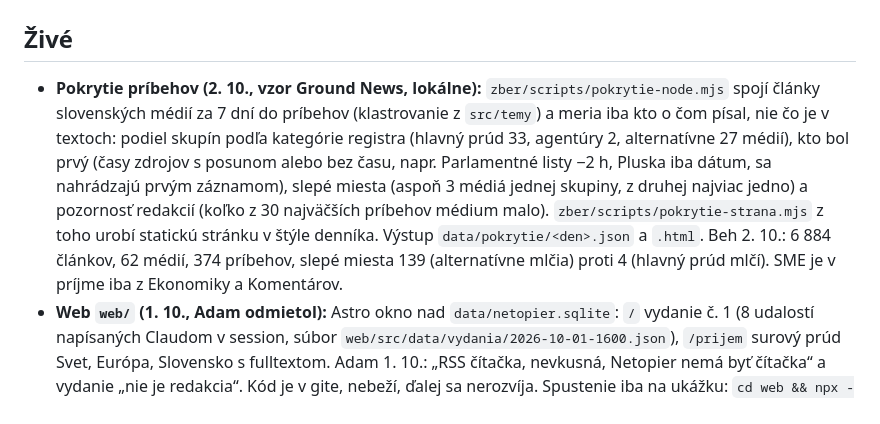
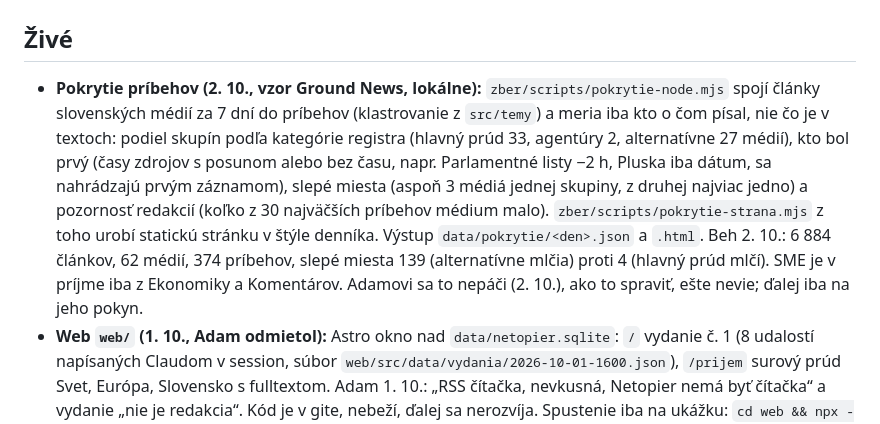
Before and after one commit to xvadur/hriech, a Markdown page: netopier/STATUS.md, the part around the change. Drawn GitHub-style.

Commit message:
STATUS Netopiera: pokrytie Adamovi nesadlo, smer otvorený
Co-Authored-By: Claude Opus 5.5 <noreply@anthropic.com>

```diff
--- a/netopier/STATUS.md
+++ b/netopier/STATUS.md
@@ -1,7 +1,7 @@
 # STATUS — netopier
 
 ## Živé
-- **Pokrytie príbehov (2. 10., vzor Ground News, lokálne):** `zber/scripts/pokrytie-node.mjs` spojí články slovenských médií za 7 dní do príbehov (klastrovanie z `src/temy`) a meria iba kto o čom písal, nie čo je v textoch: podiel skupín podľa kategórie registra (hlavný prúd 33, agentúry 2, alternatívne 27 médií), kto bol prvý (časy zdrojov s posunom alebo bez času, napr. Parlamentné listy −2 h, Pluska iba dátum, sa nahrádzajú prvým záznamom), slepé miesta (aspoň 3 médiá jednej skupiny, z druhej najviac jedno) a pozornosť redakcií (koľko z 30 najväčších príbehov médium malo). `zber/scripts/pokrytie-strana.mjs` z toho urobí statickú stránku v štýle denníka. Výstup `data/pokrytie/<den>.json` a `.html`. Beh 2. 10.: 6 884 článkov, 62 médií, 374 príbehov, slepé miesta 139 (alternatívne mlčia) proti 4 (hlavný prúd mlčí). SME je v príjme iba z Ekonomiky a Komentárov.
+- **Pokrytie príbehov (2. 10., vzor Ground News, lokálne):** `zber/scripts/pokrytie-node.mjs` spojí články slovenských médií za 7 dní do príbehov (klastrovanie z `src/temy`) a meria iba kto o čom písal, nie čo je v textoch: podiel skupín podľa kategórie registra (hlavný prúd 33, agentúry 2, alternatívne 27 médií), kto bol prvý (časy zdrojov s posunom alebo bez času, napr. Parlamentné listy −2 h, Pluska iba dátum, sa nahrádzajú prvým záznamom), slepé miesta (aspoň 3 médiá jednej skupiny, z druhej najviac jedno) a pozornosť redakcií (koľko z 30 najväčších príbehov médium malo). `zber/scripts/pokrytie-strana.mjs` z toho urobí statickú stránku v štýle denníka. Výstup `data/pokrytie/<den>.json` a `.html`. Beh 2. 10.: 6 884 článkov, 62 médií, 374 príbehov, slepé miesta 139 (alternatívne mlčia) proti 4 (hlavný prúd mlčí). SME je v príjme iba z Ekonomiky a Komentárov. Adamovi sa to nepáči (2. 10.), ako to spraviť, ešte nevie; ďalej iba na jeho pokyn.
 - **Web `web/` (1. 10., Adam odmietol):** Astro okno nad `data/netopier.sqlite`: `/` vydanie č. 1 (8 udalostí napísaných Claudom v session, súbor `web/src/data/vydania/2026-10-01-1600.json`), `/prijem` surový prúd Svet, Európa, Slovensko s fulltextom. Adam 1. 10.: „RSS čítačka, nevkusná, Netopier nemá byť čítačka“ a vydanie „nie je redakcia“. Kód je v gite, nebeží, ďalej sa nerozvíja. Spustenie iba na ukážku: `cd web && npx -y pnpm@11.19.0 dev` (port 4400).
 - **Svet a Európa v príjme (1. 10.):** do 1. 10. príjem čítal iba slovenský register; 164 zahraničných zdrojov z World Monitora malo v databáze `sledovany = 0` a služba ich nečítala. Teraz `prijem-node.mjs` pridáva 155 kanálov z `zber/data/worldmonitor-feeds.json` (Európa 90, Blízky východ 28, inštitúcie 14, think-tanky 13, svet 6, krízy 4), iba titulky a perexy bez sťahovania článkov. Prvý beh 1. 10. 15:50: 425 kanálov (417 ok alebo 304), 9 162 nových správ zo 149 zahraničných zdrojov, 153 s. Testy zberu 73/73.
 - **Služba príjmu (30. 9., XDR-279):** LaunchAgent `com.xvadur.netopier` (plist v `ops/`) spúšťa `zber/scripts/prijem-node.mjs` každých 5 min; log `data/log/sluzba.out.log` a `data/log/prijem.jsonl`. Prvý beh: 172/270 kanálov ok, 20 166 dokumentov, 14 575 s celým textom, 0 URL duplicít, 156 s. Do 30. 9. 01:40 12 behov bez chyby: 20 234 dokumentov, 15 194 s celým textom. Vypnutie: `launchctl bootout gui/$(id -u)/com.xvadur.netopier`
```
